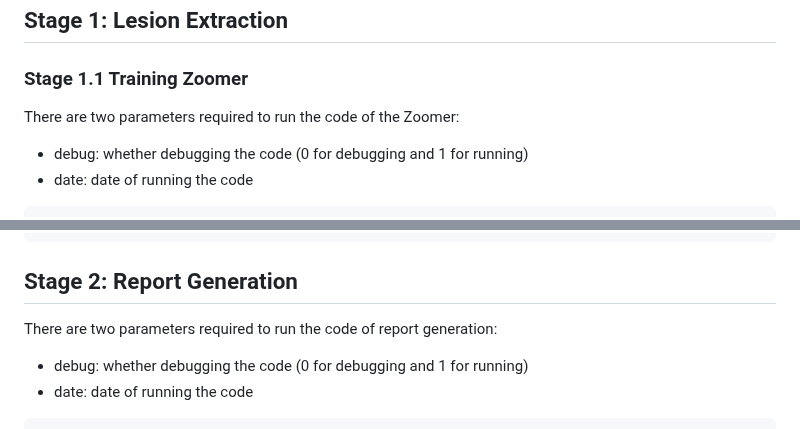
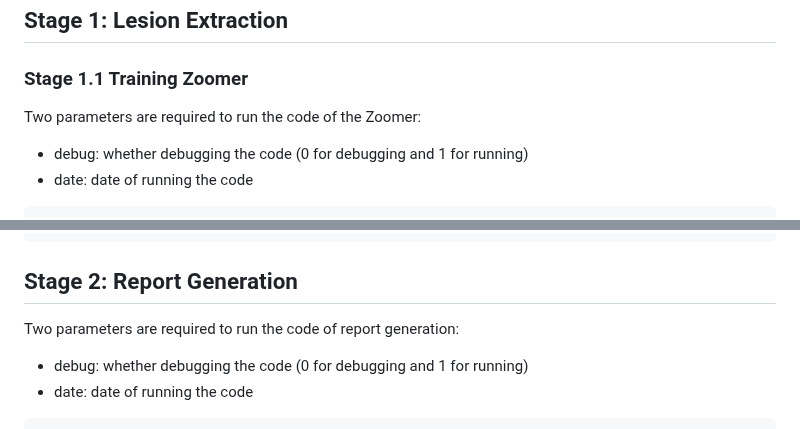
Before and after one commit to wjhou/ICon, a Markdown page: README.md, 2 parts joined by grey strips. Rendered like a GitHub page.

````diff
--- a/README.md
+++ b/README.md
@@ -43,7 +43,7 @@ Semantic equivalances are built based on report similarity. Run the following co
 
 ## Stage 1: Lesion Extraction
 ### Stage 1.1 Training Zoomer
-There are two parameters required to run the code of the Zoomer:
+Two parameters are required to run the code of the Zoomer:
 - debug: whether debugging the code (0 for debugging and 1 for running)
 - date: date of running the code
 ```
@@ -61,7 +61,7 @@ Specific the checkpoint position of Zoomer, and run:
 ```
 
 ## Stage 2: Report Generation
-There are two parameters required to run the code of report generation:
+Two parameters are required to run the code of report generation:
 - debug: whether debugging the code (0 for debugging and 1 for running)
 - date: date of running the code
 ```
````
